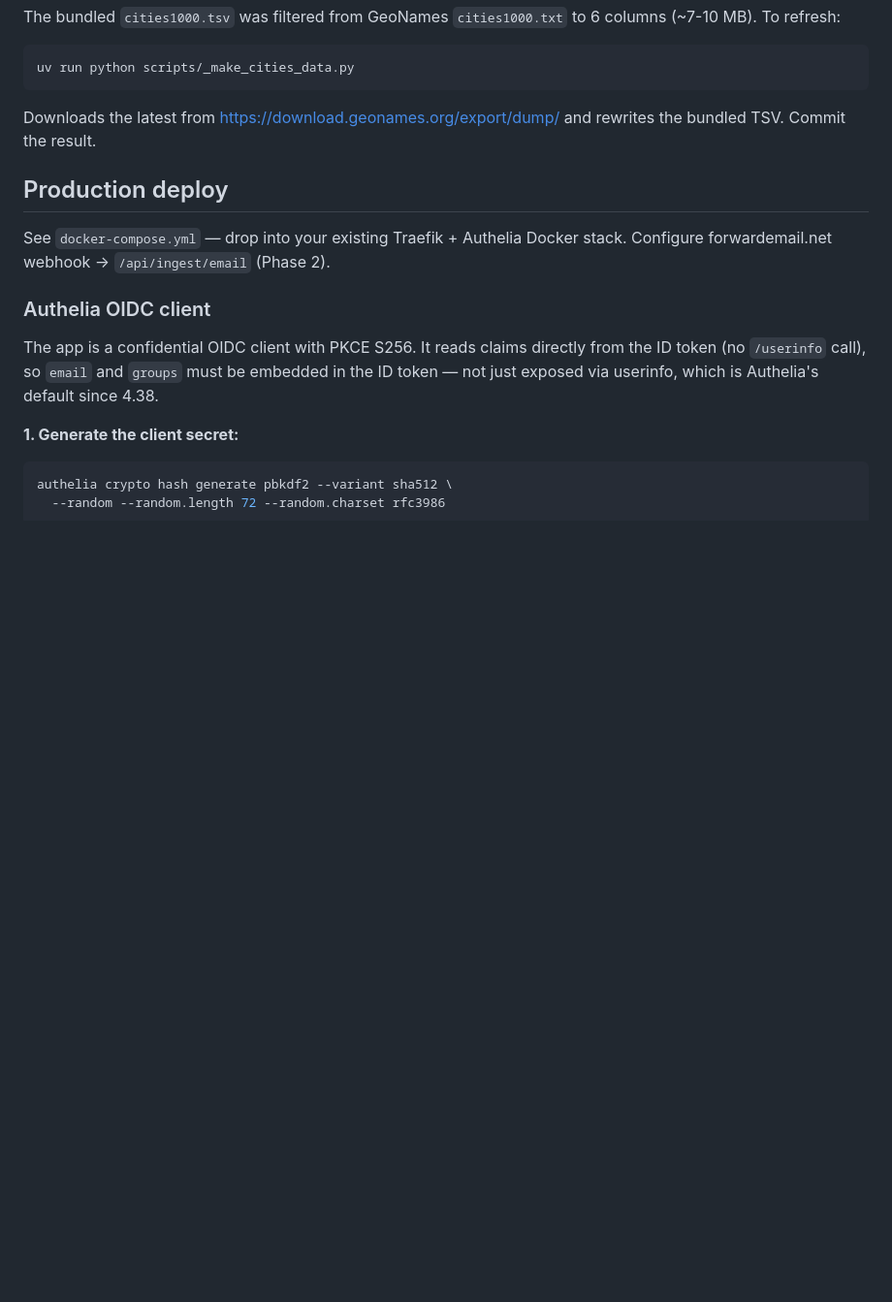
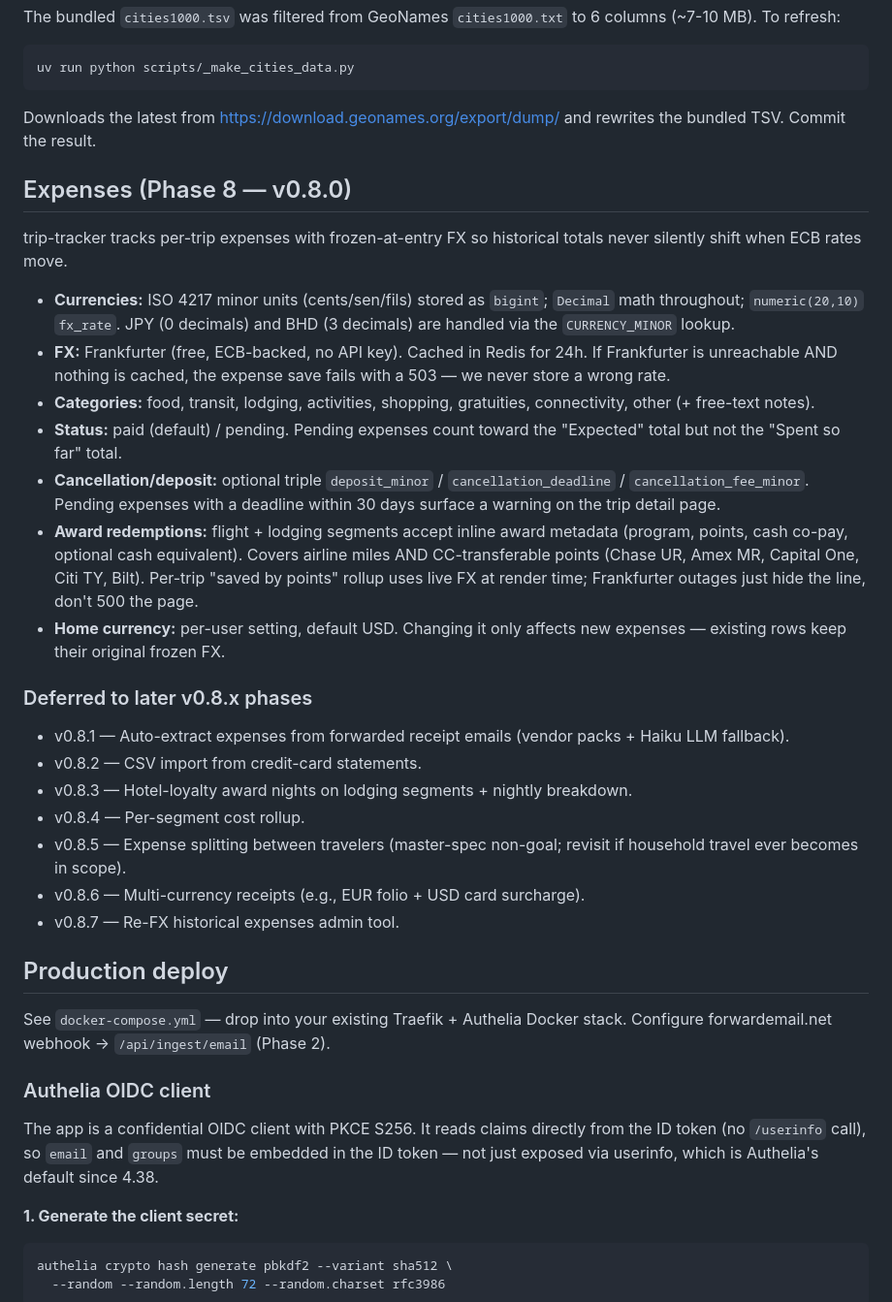
Before and after one commit to owine/trip-tracker, a Markdown page: README.md, the part around the change. Shown at 97% size. GitHub-like rendering; blank space fills up the shorter version.

Commit message:
docs(expenses): README Phase 8 section + deferred items

```diff
--- a/README.md
+++ b/README.md
@@ -228,6 +228,44 @@ The bundled `cities1000.tsv` was filtered from GeoNames `cities1000.txt` to
 Downloads the latest from <https://download.geonames.org/export/dump/>
 and rewrites the bundled TSV. Commit the result.
 
+## Expenses (Phase 8 — v0.8.0)
+
+trip-tracker tracks per-trip expenses with frozen-at-entry FX so historical totals
+never silently shift when ECB rates move.
+
+- **Currencies:** ISO 4217 minor units (cents/sen/fils) stored as `bigint`;
+  `Decimal` math throughout; `numeric(20,10)` `fx_rate`. JPY (0 decimals) and
+  BHD (3 decimals) are handled via the `CURRENCY_MINOR` lookup.
+- **FX:** Frankfurter (free, ECB-backed, no API key). Cached in Redis for 24h.
+  If Frankfurter is unreachable AND nothing is cached, the expense save fails
+  with a 503 — we never store a wrong rate.
+- **Categories:** food, transit, lodging, activities, shopping, gratuities,
+  connectivity, other (+ free-text notes).
+- **Status:** paid (default) / pending. Pending expenses count toward the
+  "Expected" total but not the "Spent so far" total.
+- **Cancellation/deposit:** optional triple `deposit_minor` /
+  `cancellation_deadline` / `cancellation_fee_minor`. Pending expenses with a
+  deadline within 30 days surface a warning on the trip detail page.
+- **Award redemptions:** flight + lodging segments accept inline award metadata
+  (program, points, cash co-pay, optional cash equivalent). Covers airline
+  miles AND CC-transferable points (Chase UR, Amex MR, Capital One, Citi TY,
+  Bilt). Per-trip "saved by points" rollup uses live FX at render time;
+  Frankfurter outages just hide the line, don't 500 the page.
+- **Home currency:** per-user setting, default USD. Changing it only affects
+  new expenses — existing rows keep their original frozen FX.
+
+### Deferred to later v0.8.x phases
+
+- v0.8.1 — Auto-extract expenses from forwarded receipt emails (vendor packs +
+  Haiku LLM fallback).
+- v0.8.2 — CSV import from credit-card statements.
+- v0.8.3 — Hotel-loyalty award nights on lodging segments + nightly breakdown.
+- v0.8.4 — Per-segment cost rollup.
+- v0.8.5 — Expense splitting between travelers (master-spec non-goal; revisit if
+  household travel ever becomes in scope).
+- v0.8.6 — Multi-currency receipts (e.g., EUR folio + USD card surcharge).
+- v0.8.7 — Re-FX historical expenses admin tool.
+
 ## Production deploy
 
 See `docker-compose.yml` — drop into your existing Traefik + Authelia Docker stack.
```
